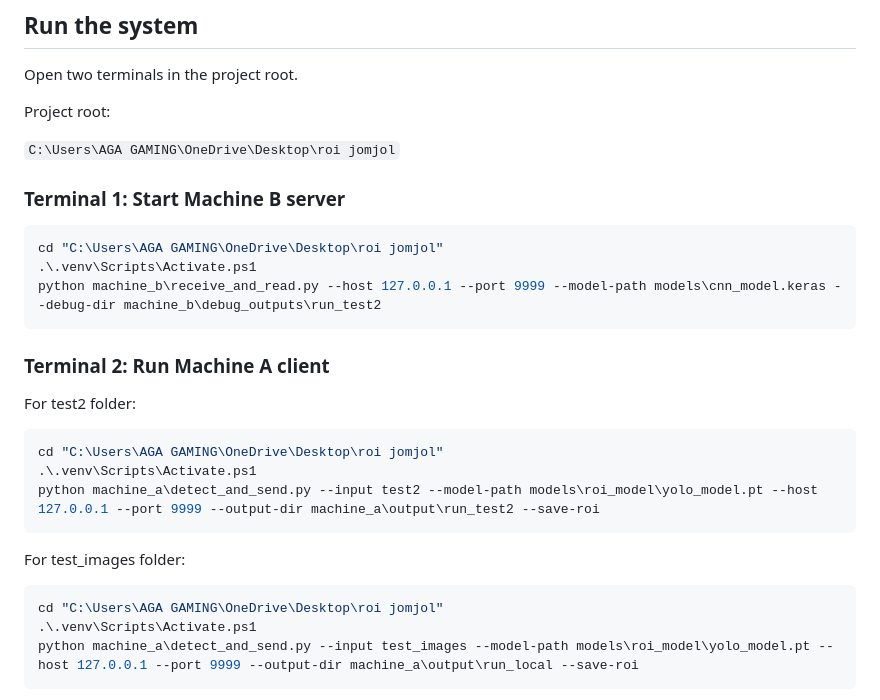
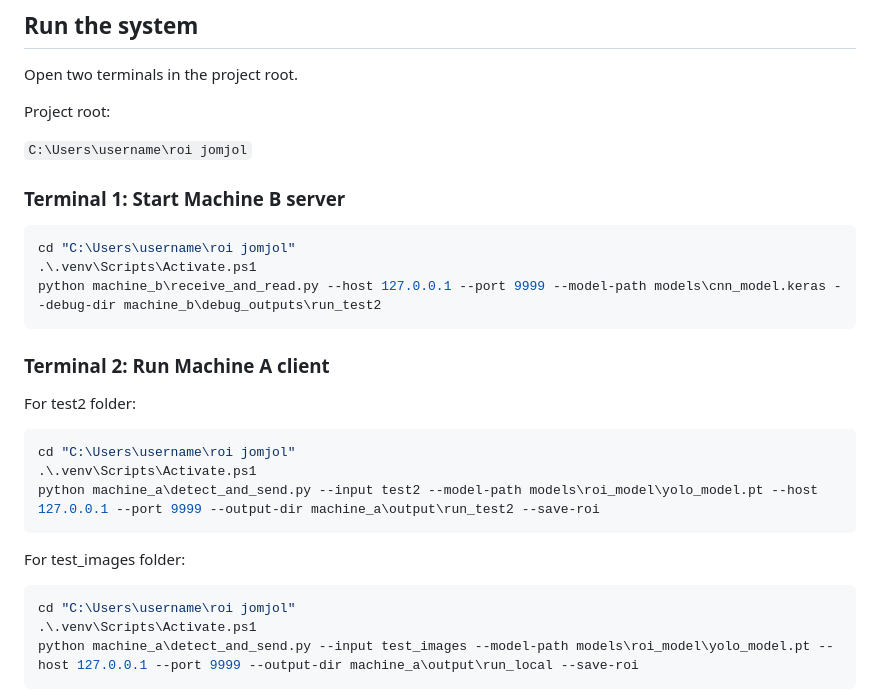
Before and after one commit to anVSS1/jomjol-roi-yolo, a Markdown page: README.md, the part around the change. GitHub-like rendering.

````diff
--- a/README.md
+++ b/README.md
@@ -40,12 +40,12 @@ Open two terminals in the project root.
 
 Project root:
 
-`C:\Users\AGA GAMING\OneDrive\Desktop\roi jomjol`
+`C:\Users\username\roi jomjol`
 
 ### Terminal 1: Start Machine B server
 
 ```powershell
-cd "C:\Users\AGA GAMING\OneDrive\Desktop\roi jomjol"
+cd "C:\Users\username\roi jomjol"
 .\.venv\Scripts\Activate.ps1
 python machine_b\receive_and_read.py --host 127.0.0.1 --port 9999 --model-path models\cnn_model.keras --debug-dir machine_b\debug_outputs\run_test2
 ```
@@ -55,7 +55,7 @@ python machine_b\receive_and_read.py --host 127.0.0.1 --port 9999 --model-path m
 For test2 folder:
 
 ```powershell
-cd "C:\Users\AGA GAMING\OneDrive\Desktop\roi jomjol"
+cd "C:\Users\username\roi jomjol"
 .\.venv\Scripts\Activate.ps1
 python machine_a\detect_and_send.py --input test2 --model-path models\roi_model\yolo_model.pt --host 127.0.0.1 --port 9999 --output-dir machine_a\output\run_test2 --save-roi
 ```
@@ -63,7 +63,7 @@ python machine_a\detect_and_send.py --input test2 --model-path models\roi_model\
 For test_images folder:
 
 ```powershell
-cd "C:\Users\AGA GAMING\OneDrive\Desktop\roi jomjol"
+cd "C:\Users\username\roi jomjol"
 .\.venv\Scripts\Activate.ps1
 python machine_a\detect_and_send.py --input test_images --model-path models\roi_model\yolo_model.pt --host 127.0.0.1 --port 9999 --output-dir machine_a\output\run_local --save-roi
 ```
````
